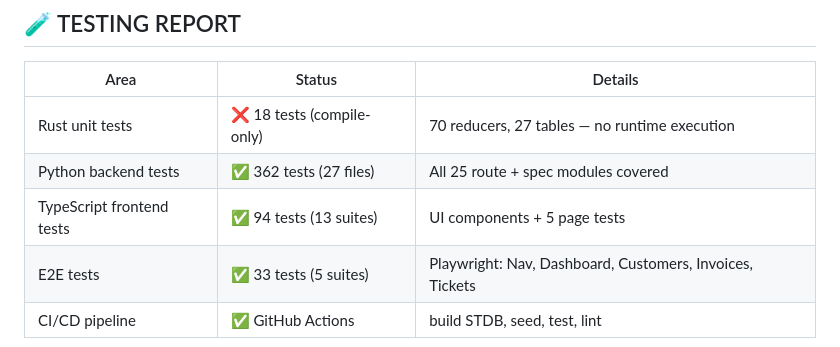
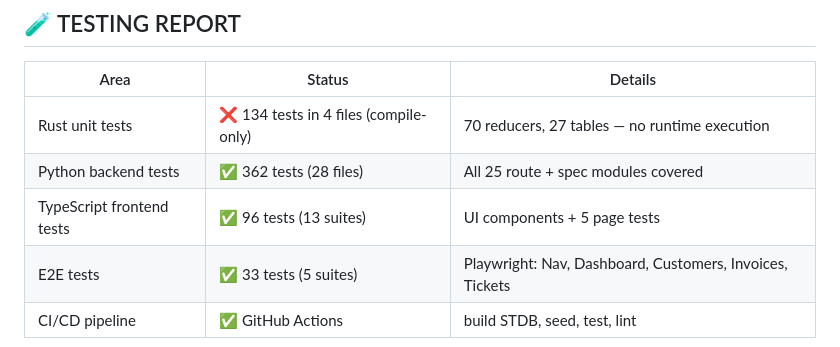
Before and after one commit to omiinaya/spacetime-crm, a Markdown page: ROADMAP.md, the part around the change. Drawn GitHub-style.

Commit message:
auto-save before block: MAX_LLM_TURNS exceeded (30)

```diff
--- a/ROADMAP.md
+++ b/ROADMAP.md
@@ -405,9 +405,9 @@ FastAPI could auto-generate OpenAPI spec, but Pydantic models use the raw `Sanit
 
 | Area | Status | Details |
 |------|--------|---------|
-| Rust unit tests | ❌ 18 tests (compile-only) | 70 reducers, 27 tables — no runtime execution |
-| Python backend tests | ✅ 362 tests (27 files) | All 25 route + spec modules covered |
-| TypeScript frontend tests | ✅ 94 tests (13 suites) | UI components + 5 page tests |
+| Rust unit tests | ❌ 134 tests in 4 files (compile-only) | 70 reducers, 27 tables — no runtime execution |
+| Python backend tests | ✅ 362 tests (28 files) | All 25 route + spec modules covered |
+| TypeScript frontend tests | ✅ 96 tests (13 suites) | UI components + 5 page tests |
 | E2E tests | ✅ 33 tests (5 suites) | Playwright: Nav, Dashboard, Customers, Invoices, Tickets |
 | CI/CD pipeline | ✅ GitHub Actions | build STDB, seed, test, lint |
 
```
